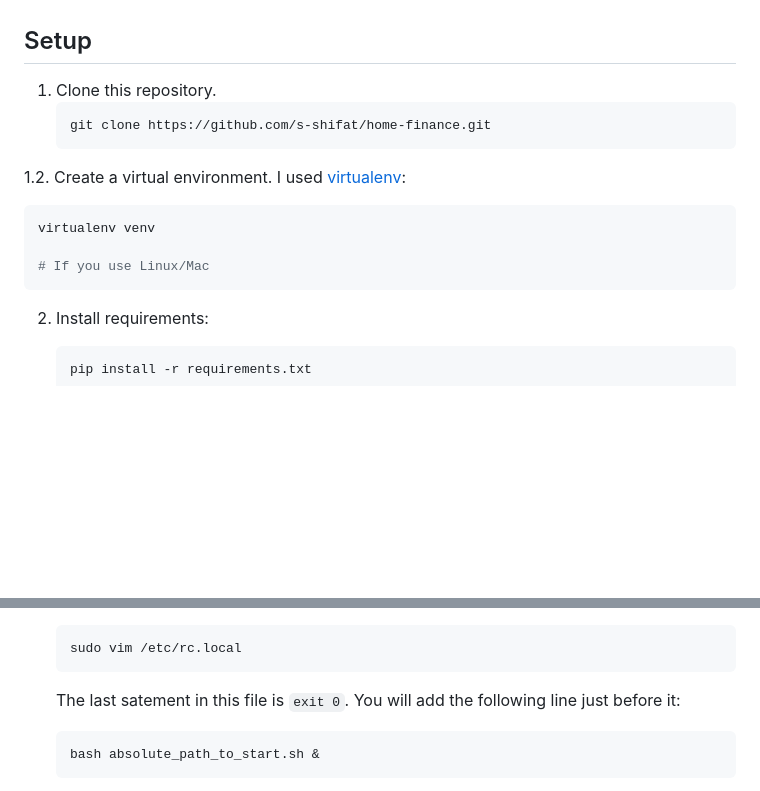
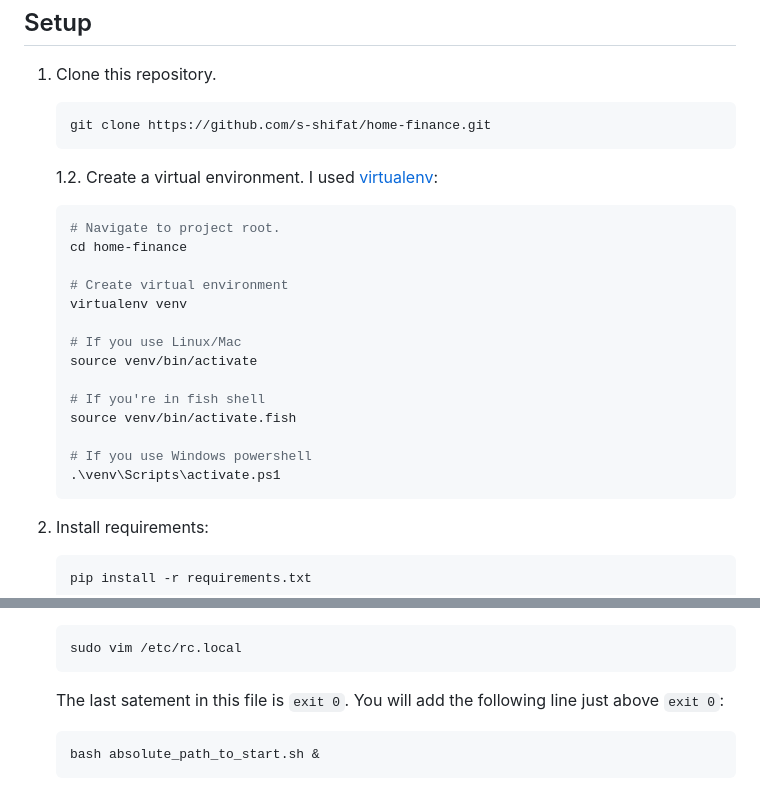
Before and after one commit to s-shifat/home-finance, a Markdown page: README.md, 2 parts joined by grey strips. GitHub-like rendering; blank space fills up the shorter version.

````diff
--- a/README.md
+++ b/README.md
@@ -24,13 +24,24 @@ Developed and hosted on Raspberry Pi 4 with [neovim](https://github.com/s-shifat
    git clone https://github.com/s-shifat/home-finance.git
    ```
 
-1.2. Create a virtual environment. I used [virtualenv](https://virtualenv.pypa.io/en/latest/installation.html):
+      1.2. Create a virtual environment. I used [virtualenv](https://virtualenv.pypa.io/en/latest/installation.html):
 
-```shell
-virtualenv venv
+    ```shell
+   # Navigate to project root.
+   cd home-finance
 
-# If you use Linux/Mac
-```
+   # Create virtual environment
+   virtualenv venv
+
+   # If you use Linux/Mac
+   source venv/bin/activate
+
+   # If you're in fish shell
+   source venv/bin/activate.fish
+
+   # If you use Windows powershell
+   .\venv\Scripts\activate.ps1
+    ```
 
 2. Install requirements:
 
@@ -57,7 +68,7 @@ To launch on a Raspberry there are [many ways](https://raspberrypi-guide.github.
     ```shell
     sudo vim /etc/rc.local
     ```
-    The last satement in this file is `exit 0`. You will add the following line just before it:
+    The last satement in this file is `exit 0`. You will add the following line just above `exit 0`:
     ```shell
     bash absolute_path_to_start.sh &
     ```
````
